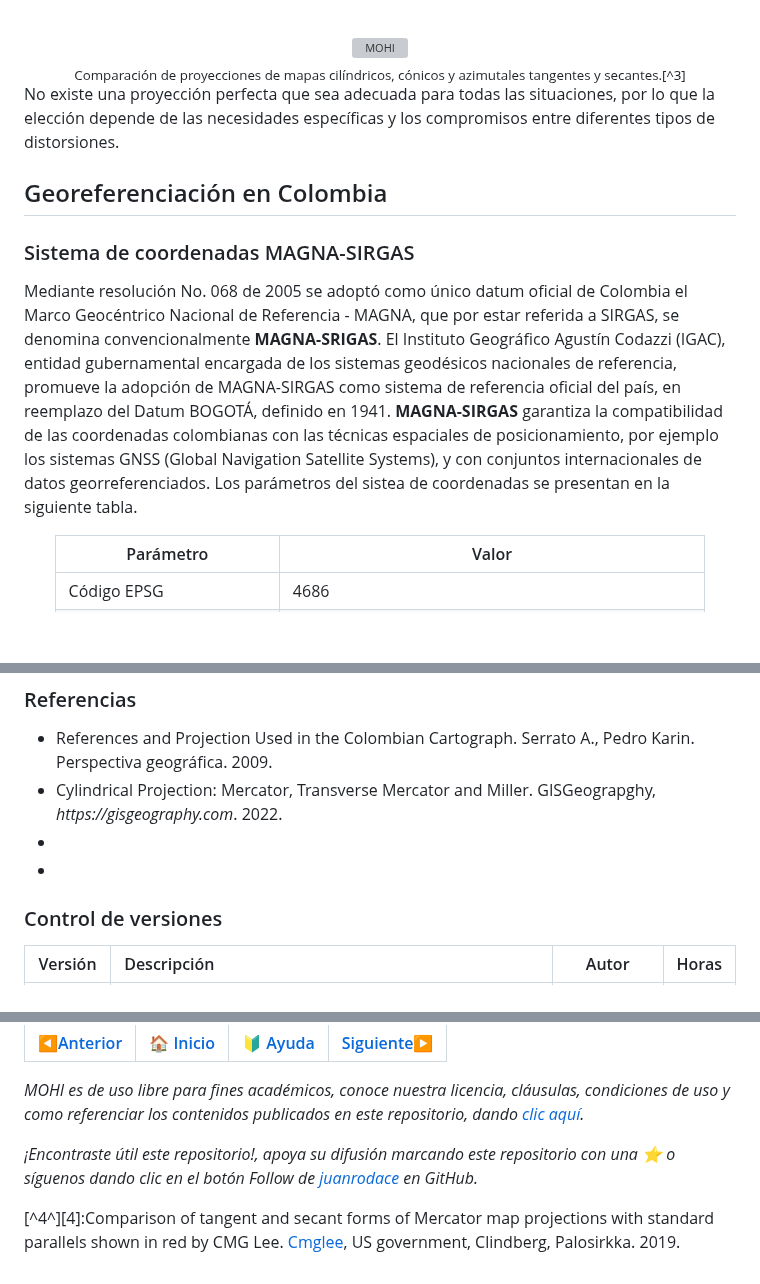
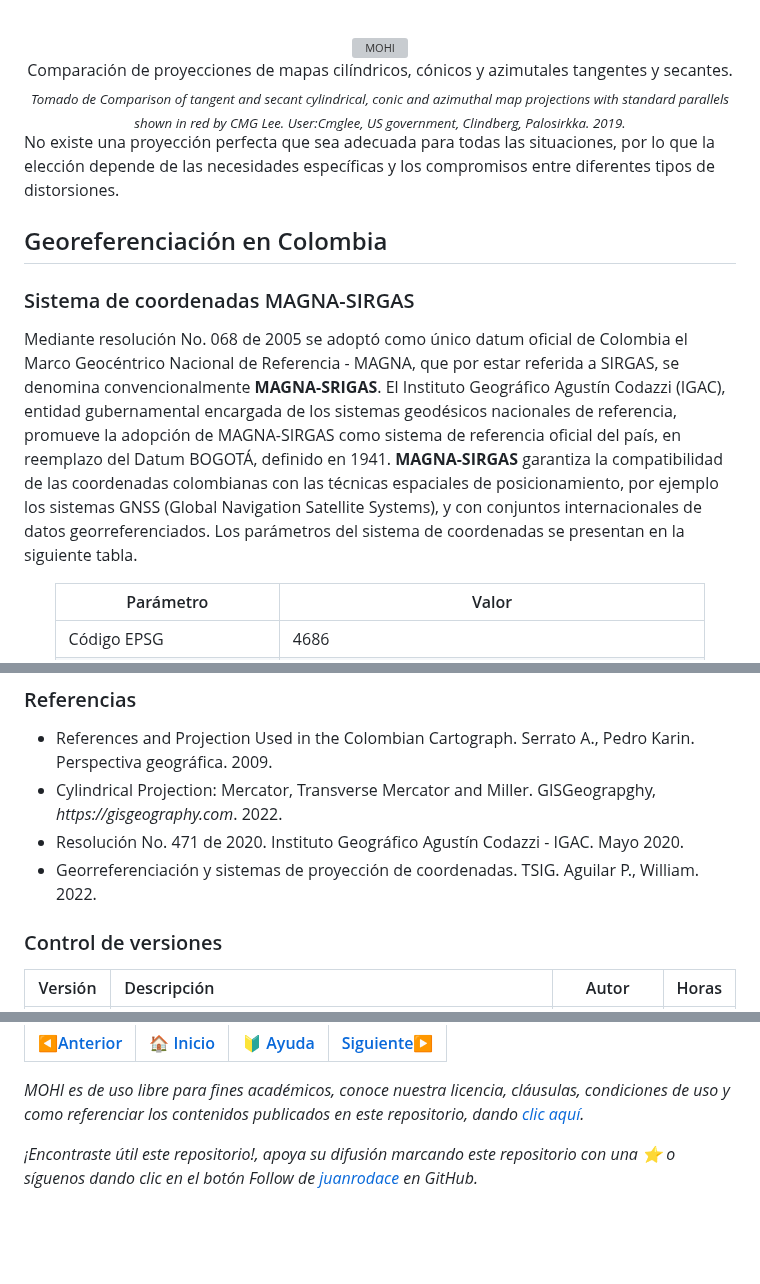
Before and after one commit to juanrodace/MOHI, a Markdown page: Contenido/1.SIG/Fundamentos.md, 3 parts joined by grey strips. Rendered like a GitHub page; blank space fills up the shorter version; grey boxes are pictures that could not be loaded.

```diff
--- a/Contenido/1.SIG/Fundamentos.md
+++ b/Contenido/1.SIG/Fundamentos.md
@@ -98,7 +100,8 @@ Un sistema de proyección de coordenadas es un conjunto de reglas y fórmulas ma
 <div align="center">
 <br>
 <img alt="MOHI" src=".img/ComparisonCartographySurfaceDevelopment.svg" width="1000px"><br>
-<sub>Comparación de proyecciones de mapas cilíndricos, cónicos y azimutales tangentes y secantes.[^3]</sub>
+Comparación de proyecciones de mapas cilíndricos, cónicos y azimutales tangentes y secantes.<br>
+<sub><i>Tomado de Comparison of tangent and secant cylindrical, conic and azimuthal map projections with standard parallels shown in red by CMG Lee. User:Cmglee, US government, Clindberg, Palosirkka. 2019.</i></sub><br>
 </div>
 
 No existe una proyección perfecta que sea adecuada para todas las situaciones, por lo que la elección depende de las necesidades específicas y los compromisos entre diferentes tipos de distorsiones.
@@ -107,7 +110,7 @@ No existe una proyección perfecta que sea adecuada para todas las situaciones,
 
 ### Sistema de coordenadas MAGNA-SIRGAS
 
-Mediante resolución No. 068 de 2005 se adoptó como único datum oficial de Colombia el Marco Geocéntrico Nacional de Referencia - MAGNA, que por estar referida a SIRGAS, se denomina convencionalmente **MAGNA-SRIGAS**. El Instituto Geográfico Agustín Codazzi (IGAC), entidad gubernamental encargada de los sistemas geodésicos nacionales de referencia, promueve la adopción de MAGNA-SIRGAS como sistema de referencia oficial del país, en reemplazo del Datum BOGOTÁ, definido en 1941. **MAGNA-SIRGAS** garantiza la compatibilidad de las coordenadas colombianas con las técnicas espaciales de posicionamiento, por ejemplo los sistemas GNSS (Global Navigation Satellite Systems), y con conjuntos internacionales de datos georreferenciados. Los parámetros del sistea de coordenadas se presentan en la siguiente tabla.
+Mediante resolución No. 068 de 2005 se adoptó como único datum oficial de Colombia el Marco Geocéntrico Nacional de Referencia - MAGNA, que por estar referida a SIRGAS, se denomina convencionalmente **MAGNA-SRIGAS**. El Instituto Geográfico Agustín Codazzi (IGAC), entidad gubernamental encargada de los sistemas geodésicos nacionales de referencia, promueve la adopción de MAGNA-SIRGAS como sistema de referencia oficial del país, en reemplazo del Datum BOGOTÁ, definido en 1941. **MAGNA-SIRGAS** garantiza la compatibilidad de las coordenadas colombianas con las técnicas espaciales de posicionamiento, por ejemplo los sistemas GNSS (Global Navigation Satellite Systems), y con conjuntos internacionales de datos georreferenciados. Los parámetros del sistema de coordenadas se presentan en la siguiente tabla.
 
 <div align="center">
 
@@ -172,8 +192,8 @@ ___
 ### Referencias
 - References and Projection Used in the Colombian Cartograph. Serrato A., Pedro Karin. Perspectiva geográfica. 2009.
 - Cylindrical Projection: Mercator, Transverse Mercator and Miller. GISGeograpghy, _https://gisgeography.com_. 2022.
--
--
+- Resolución No. 471 de 2020. Instituto Geográfico Agustín Codazzi - IGAC. Mayo 2020.
+- Georreferenciación y sistemas de proyección de coordenadas. TSIG. Aguilar P., William. 2022.
 
 ### Control de versiones
 
@@ -188,12 +208,3 @@ ___
 _MOHI es de uso libre para fines académicos, conoce nuestra licencia, cláusulas, condiciones de uso y como referenciar los contenidos publicados en este repositorio, dando [clic aquí](../../License.md)._
 
 _¡Encontraste útil este repositorio!, apoya su difusión marcando este repositorio con una ⭐ o síguenos dando clic en el botón Follow de [juanrodace](https://github.com/juanrodace) en GitHub._
-
-
-[^1]: Albireo Topografía y Geomática. Topogradía geoide y elipsoide. _http://www.albireotopografia.es_
-
-[^2]: Preparation for Orienteering at the Priory. Geospatial Field Methods Couse. 2014.
-
-[^3]: Comparison of tangent and secant cylindrical, conic and azimuthal map projections with standard parallels shown in red by CMG Lee. mglee, US government, Clindberg, Palosirkka. 2019.
-
-[^4^][4]:Comparison of tangent and secant forms of Mercator map projections with standard parallels shown in red by CMG Lee. [Cmglee](https://commons.wikimedia.org/wiki/User:Cmglee), US government, Clindberg, Palosirkka. 2019.
```
Also changed, not shown: other parts of Contenido/1.SIG/Fundamentos.md (+29 -10 lines).
